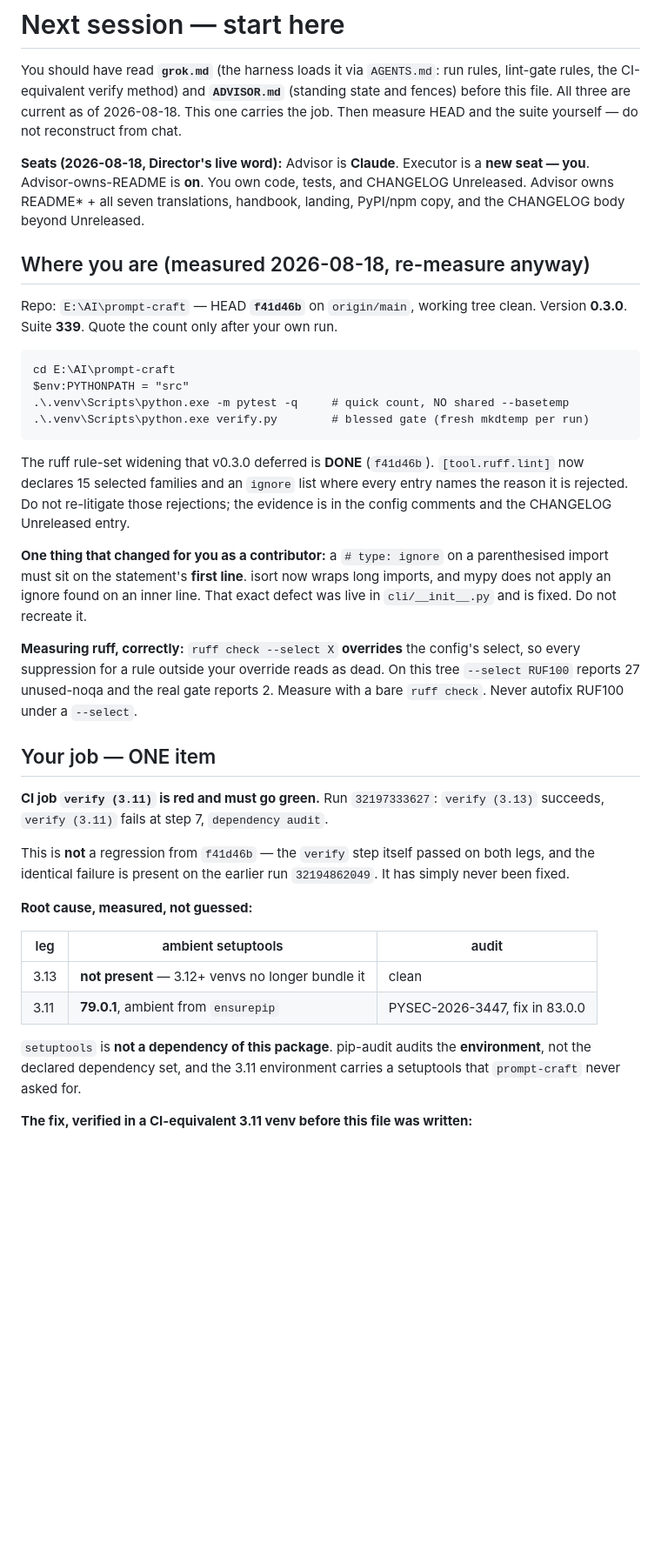
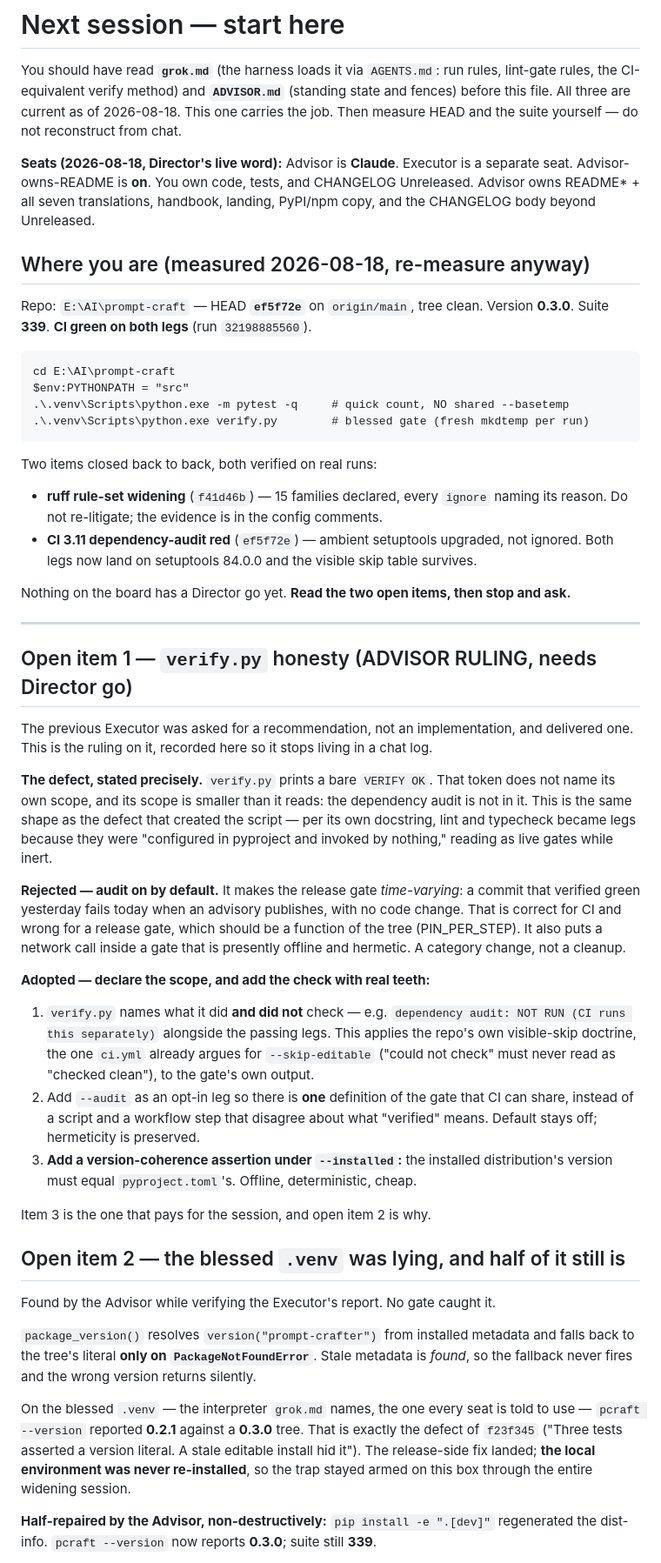
Before and after one commit to mcp-tool-shop-org/prompt-craft, a Markdown page: HANDOFF.md, the part around one of its changes. Shown at 87% size. GitHub-like rendering; blank space fills up the shorter version.

````diff
--- a/HANDOFF.md
+++ b/HANDOFF.md
@@ -6,14 +6,14 @@ and fences) before this file. All three are current as of 2026-08-18. This one c
 the job. Then measure HEAD and the suite yourself — do not reconstruct from chat.
 
 **Seats (2026-08-18, Director's live word):** Advisor is **Claude**. Executor is a
-**new seat — you**. Advisor-owns-README is **on**. You own code, tests, and CHANGELOG
+separate seat. Advisor-owns-README is **on**. You own code, tests, and CHANGELOG
 Unreleased. Advisor owns README* + all seven translations, handbook, landing, PyPI/npm
 copy, and the CHANGELOG body beyond Unreleased.
 
 ## Where you are (measured 2026-08-18, re-measure anyway)
 
-Repo: `E:\AI\prompt-craft` — HEAD **`f41d46b`** on `origin/main`, working tree clean.
-Version **0.3.0**. Suite **339**. Quote the count only after your own run.
+Repo: `E:\AI\prompt-craft` — HEAD **`ef5f72e`** on `origin/main`, tree clean.
+Version **0.3.0**. Suite **339**. **CI green on both legs** (run `32198885560`).
 
 ```
 cd E:\AI\prompt-craft
@@ -22,39 +22,63 @@ $env:PYTHONPATH = "src"
 .\.venv\Scripts\python.exe verify.py        # blessed gate (fresh mkdtemp per run)
 ```
 
-The ruff rule-set widening that v0.3.0 deferred is **DONE** (`f41d46b`).
-`[tool.ruff.lint]` now declares 15 selected families and an `ignore` list where every
-entry names the reason it is rejected. Do not re-litigate those rejections; the
-evidence is in the config comments and the CHANGELOG Unreleased entry.
+Two items closed back to back, both verified on real runs:
 
-**One thing that changed for you as a contributor:** a `# type: ignore` on a
-parenthesised import must sit on the statement's **first line**. isort now wraps long
-imports, and mypy does not apply an ignore found on an inner line. That exact defect
-was live in `cli/__init__.py` and is fixed. Do not recreate it.
+- **ruff rule-set widening** (`f41d46b`) — 15 families declared, every `ignore` naming
+  its reason. Do not re-litigate; the evidence is in the config comments.
+- **CI 3.11 dependency-audit red** (`ef5f72e`) — ambient setuptools upgraded, not
+  ignored. Both legs now land on setuptools 84.0.0 and the visible skip table survives.
 
-**Measuring ruff, correctly:** `ruff check --select X` **overrides** the config's
-select, so every suppression for a rule outside your override reads as dead. On this
-tree `--select RUF100` reports 27 unused-noqa and the real gate reports 2. Measure with
-a bare `ruff check`. Never autofix RUF100 under a `--select`.
+Nothing on the board has a Director go yet. **Read the two open items, then stop and ask.**
 
-## Your job — ONE item
+---
 
-**CI job `verify (3.11)` is red and must go green.** Run `32197333627`:
-`verify (3.13)` succeeds, `verify (3.11)` fails at step 7, `dependency audit`.
+## Open item 1 — `verify.py` honesty (ADVISOR RULING, needs Director go)
 
-This is **not** a regression from `f41d46b` — the `verify` step itself passed on both
-legs, and the identical failure is present on the earlier run `32194862049`. It has
-simply never been fixed.
+The previous Executor was asked for a recommendation, not an implementation, and
+delivered one. This is the ruling on it, recorded here so it stops living in a chat log.
 
-**Root cause, measured, not guessed:**
+**The defect, stated precisely.** `verify.py` prints a bare `VERIFY OK`. That token does
+not name its own scope, and its scope is smaller than it reads: the dependency audit is
+not in it. This is the same shape as the defect that created the script — per its own
+docstring, lint and typecheck became legs because they were "configured in pyproject and
+invoked by nothing," reading as live gates while inert.
 
-| leg | ambient setuptools | audit |
-|---|---|---|
-| 3.13 | **not present** — 3.12+ venvs no longer bundle it | clean |
-| 3.11 | **79.0.1**, ambient from `ensurepip` | PYSEC-2026-3447, fix in 83.0.0 |
+**Rejected — audit on by default.** It makes the release gate *time-varying*: a commit
+that verified green yesterday fails today when an advisory publishes, with no code
+change. That is correct for CI and wrong for a release gate, which should be a function
+of the tree (PIN_PER_STEP). It also puts a network call inside a gate that is presently
+offline and hermetic. A category change, not a cleanup.
 
-`setuptools` is **not a dependency of this package**. pip-audit audits the
-**environment**, not the declared dependency set, and the 3.11 environment carries a
-setuptools that `prompt-craft` never asked for.
+**Adopted — declare the scope, and add the check with real teeth:**
 
-**The fix, verified in a CI-equivalent 3.11 venv before this file was written:**
+1. `verify.py` names what it did **and did not** check — e.g.
+   `dependency audit: NOT RUN (CI runs this separately)` alongside the passing legs.
+   This applies the repo's own visible-skip doctrine, the one `ci.yml` already argues for
+   `--skip-editable` ("could not check" must never read as "checked clean"), to the
+   gate's own output.
+2. Add `--audit` as an opt-in leg so there is **one** definition of the gate that CI can
+   share, instead of a script and a workflow step that disagree about what "verified"
+   means. Default stays off; hermeticity is preserved.
+3. **Add a version-coherence assertion under `--installed`:** the installed
+   distribution's version must equal `pyproject.toml`'s. Offline, deterministic, cheap.
+
+Item 3 is the one that pays for the session, and open item 2 is why.
+
+## Open item 2 — the blessed `.venv` was lying, and half of it still is
+
+Found by the Advisor while verifying the Executor's report. No gate caught it.
+
+`package_version()` resolves `version("prompt-crafter")` from installed metadata and
+falls back to the tree's literal **only on `PackageNotFoundError`**. Stale metadata is
+*found*, so the fallback never fires and the wrong version returns silently.
+
+On the blessed `.venv` — the interpreter `grok.md` names, the one every seat is told to
+use — `pcraft --version` reported **0.2.1** against a **0.3.0** tree. That is exactly the
+defect of `f23f345` ("Three tests asserted a version literal. A stale editable install
+hid it"). The release-side fix landed; **the local environment was never re-installed**,
+so the trap stayed armed on this box through the entire widening session.
+
+**Half-repaired by the Advisor, non-destructively:** `pip install -e ".[dev]"` regenerated
+the dist-info. `pcraft --version` now reports **0.3.0**; suite still **339**.
+
````
Also changed, not shown: other parts of HANDOFF.md (+52 -50 lines), ADVISOR.md (+14 -8 lines), grok.md (+22 -12 lines).
